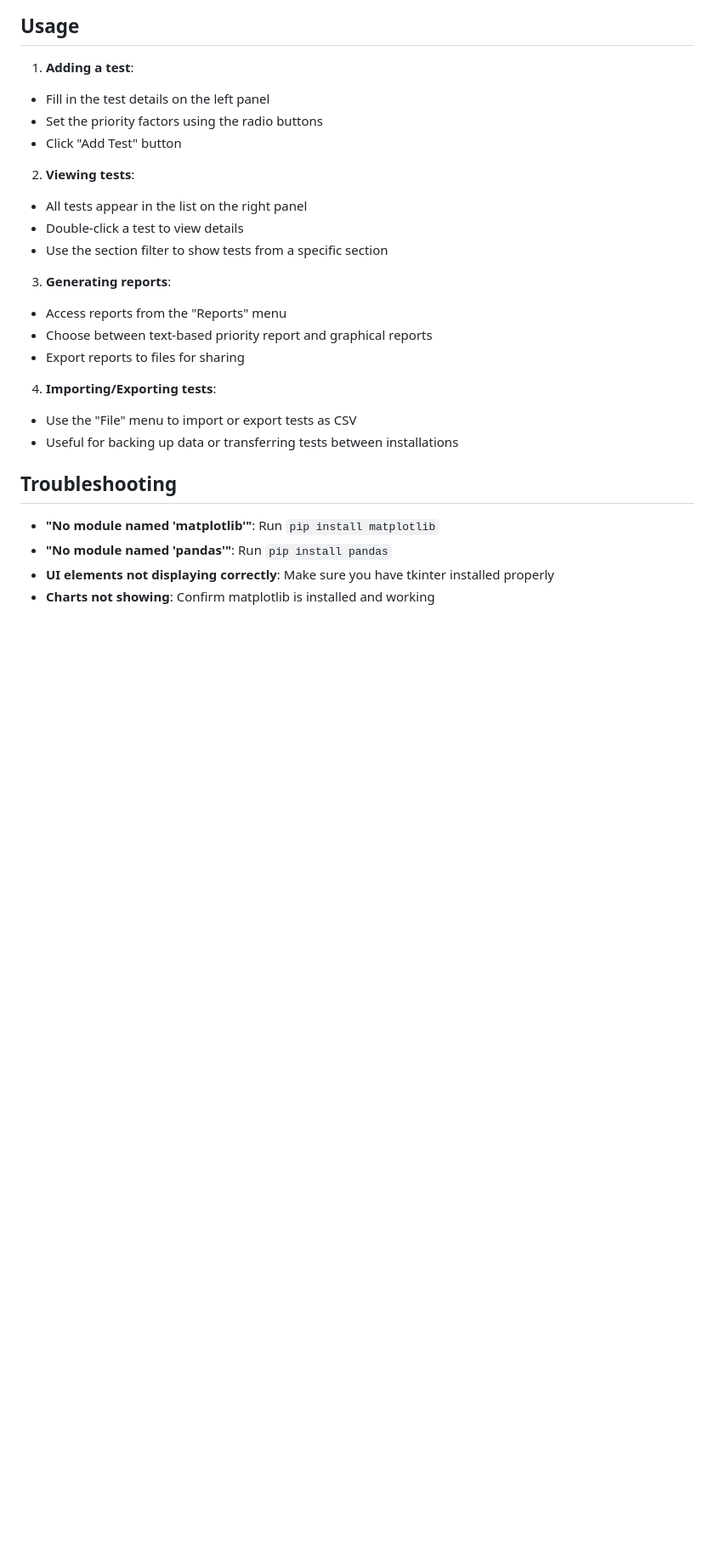
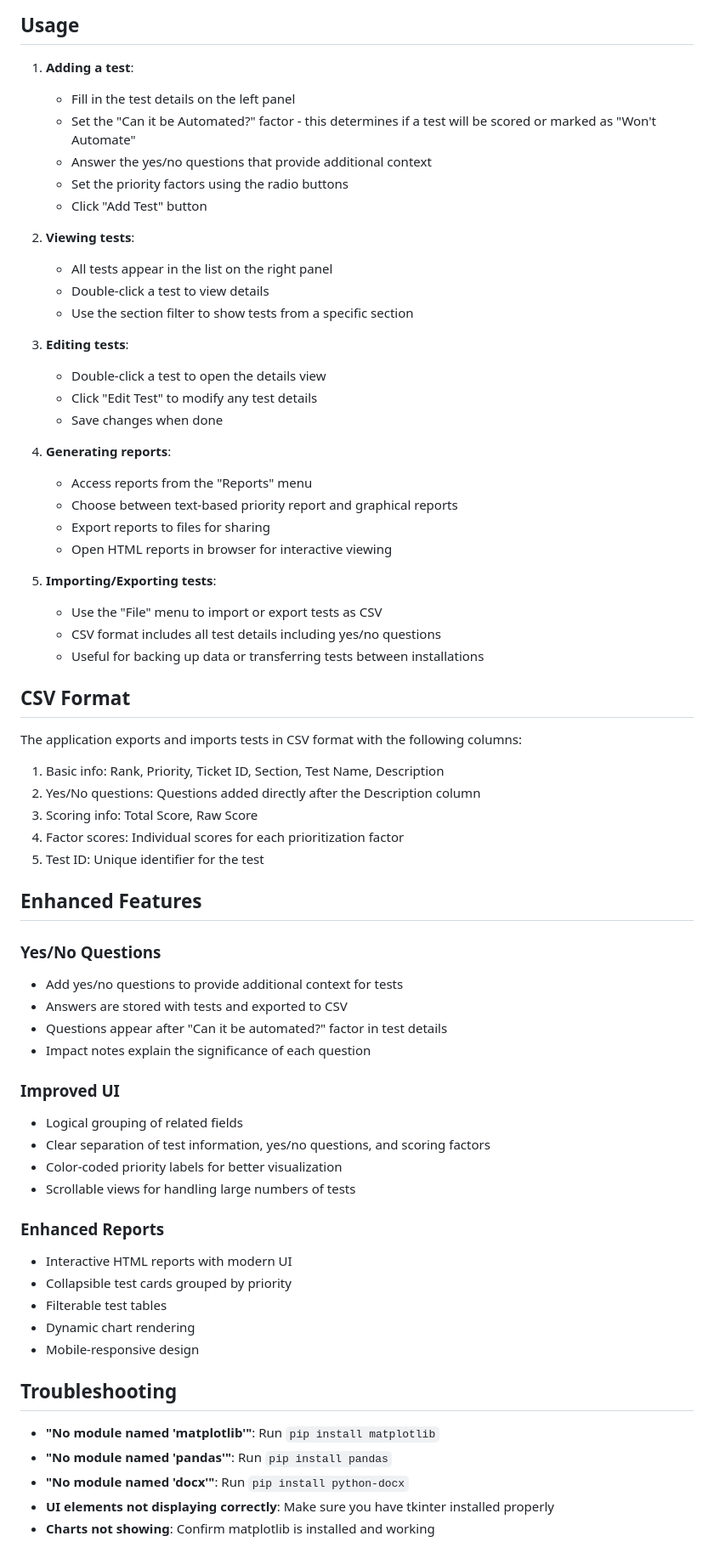
Before and after one commit to JakeOrona/AutomationPriorityMatrix, a Markdown page: README.md, the part around one of its changes. Shown at 85% size. GitHub-like rendering; blank space fills up the shorter version.

```diff
--- a/README.md
+++ b/README.md
@@ -99,28 +119,69 @@ This application helps QA teams decide which manual tests to automate first by c
 ## Usage
 
 1. **Adding a test**:
-- Fill in the test details on the left panel
-- Set the priority factors using the radio buttons
-- Click "Add Test" button
+   - Fill in the test details on the left panel
+   - Set the "Can it be Automated?" factor - this determines if a test will be scored or marked as "Won't Automate"
+   - Answer the yes/no questions that provide additional context
+   - Set the priority factors using the radio buttons
+   - Click "Add Test" button
 
 2. **Viewing tests**:
-- All tests appear in the list on the right panel
-- Double-click a test to view details
-- Use the section filter to show tests from a specific section
+   - All tests appear in the list on the right panel
+   - Double-click a test to view details
+   - Use the section filter to show tests from a specific section
 
-3. **Generating reports**:
-- Access reports from the "Reports" menu
-- Choose between text-based priority report and graphical reports
-- Export reports to files for sharing
+3. **Editing tests**:
+   - Double-click a test to open the details view
+   - Click "Edit Test" to modify any test details
+   - Save changes when done
 
-4. **Importing/Exporting tests**:
-- Use the "File" menu to import or export tests as CSV
-- Useful for backing up data or transferring tests between installations
+4. **Generating reports**:
+   - Access reports from the "Reports" menu
+   - Choose between text-based priority report and graphical reports
+   - Export reports to files for sharing
+   - Open HTML reports in browser for interactive viewing
+
+5. **Importing/Exporting tests**:
+   - Use the "File" menu to import or export tests as CSV
+   - CSV format includes all test details including yes/no questions
+   - Useful for backing up data or transferring tests between installations
+
+## CSV Format
+
+The application exports and imports tests in CSV format with the following columns:
+
+1. Basic info: Rank, Priority, Ticket ID, Section, Test Name, Description
+2. Yes/No questions: Questions added directly after the Description column
+3. Scoring info: Total Score, Raw Score
+4. Factor scores: Individual scores for each prioritization factor
+5. Test ID: Unique identifier for the test
+
+## Enhanced Features
+
+### Yes/No Questions
+- Add yes/no questions to provide additional context for tests
+- Answers are stored with tests and exported to CSV
+- Questions appear after "Can it be automated?" factor in test details
+- Impact notes explain the significance of each question
+
+### Improved UI
+- Logical grouping of related fields
+- Clear separation of test information, yes/no questions, and scoring factors
+- Color-coded priority labels for better visualization
+- Scrollable views for handling large numbers of tests
+
+### Enhanced Reports
+- Interactive HTML reports with modern UI
+- Collapsible test cards grouped by priority
+- Filterable test tables
+- Dynamic chart rendering
+- Mobile-responsive design
 
 ## Troubleshooting
 
 - **"No module named 'matplotlib'"**: Run `pip install matplotlib`
 - **"No module named 'pandas'"**: Run `pip install pandas`
+- **"No module named 'docx'"**: Run `pip install python-docx`
 - **UI elements not displaying correctly**: Make sure you have tkinter installed properly
 - **Charts not showing**: Confirm matplotlib is installed and working
 
```
Also changed, not shown: other parts of README.md (+29 -9 lines).
